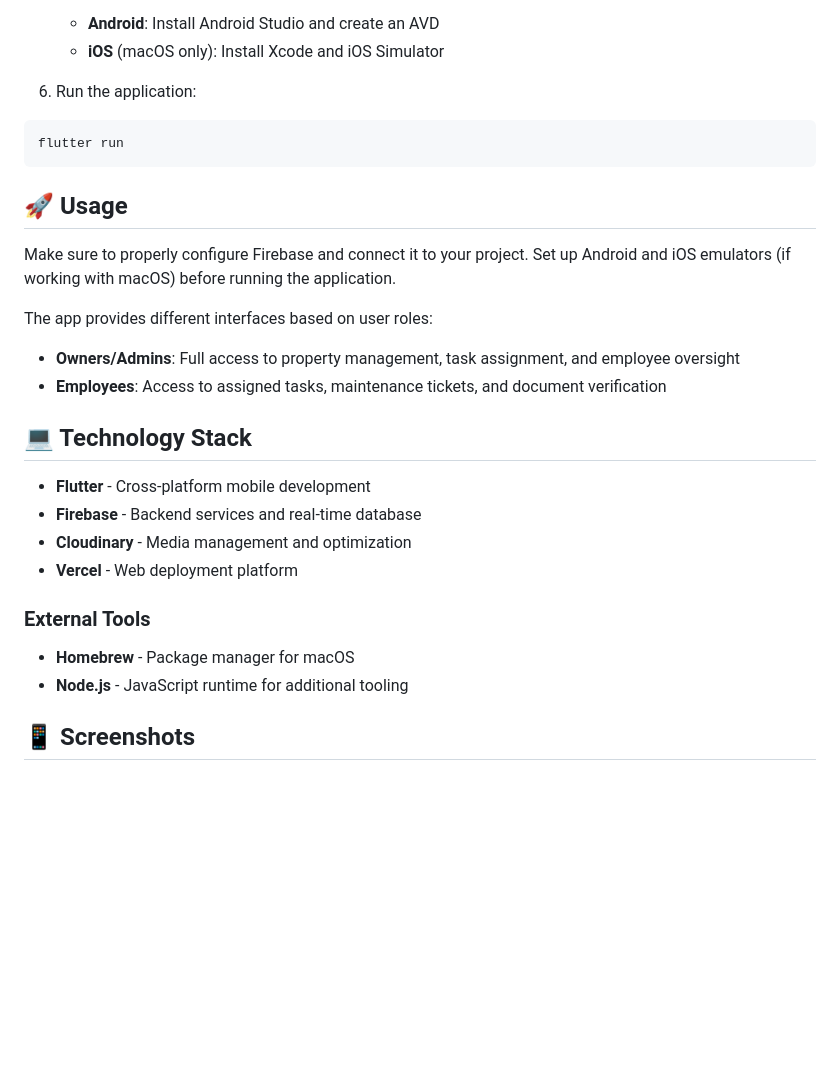
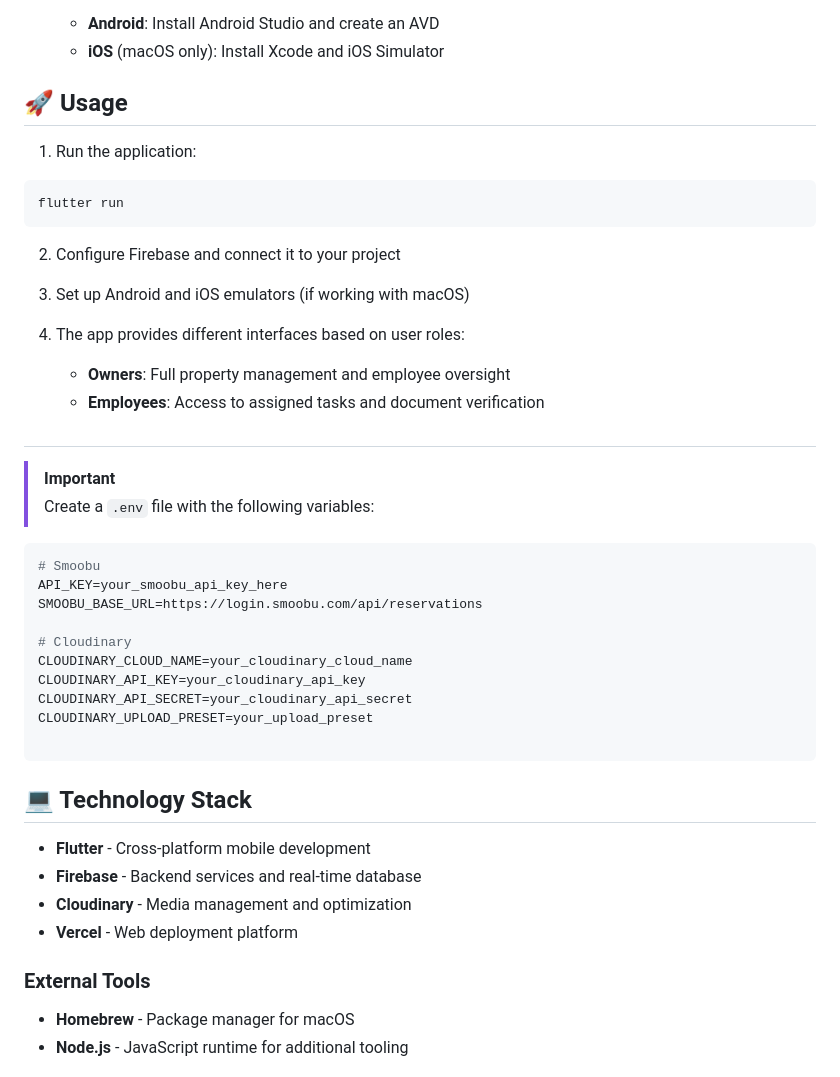
Before and after one commit to LeoFreyre/adminrentalho-app-real-estate-control, a Markdown page: README.md, the part around one of its changes. Rendered like a GitHub page; blank space fills up the shorter version.

````diff
--- a/README.md
+++ b/README.md
@@ -148,21 +75,38 @@ cd ..
    - **Android**: Install Android Studio and create an AVD
    - **iOS** (macOS only): Install Xcode and iOS Simulator
 
-6. Run the application:
+## 🚀 Usage
+1. Run the application:
 ```bash
 flutter run
 ```
 
-## 🚀 Usage
+2. Configure Firebase and connect it to your project
 
-Make sure to properly configure Firebase and connect it to your project. Set up Android and iOS emulators (if working with macOS) before running the application.
+3. Set up Android and iOS emulators (if working with macOS)
 
-The app provides different interfaces based on user roles:
-- **Owners/Admins**: Full access to property management, task assignment, and employee oversight
-- **Employees**: Access to assigned tasks, maintenance tickets, and document verification
+4. The app provides different interfaces based on user roles:
+   - **Owners**: Full property management and employee oversight
+   - **Employees**: Access to assigned tasks and document verification
+
+##
+
+> [!IMPORTANT]
+> Create a `.env` file with the following variables:
+```env
+# Smoobu
+API_KEY=your_smoobu_api_key_here
+SMOOBU_BASE_URL=https://login.smoobu.com/api/reservations
+
+# Cloudinary
+CLOUDINARY_CLOUD_NAME=your_cloudinary_cloud_name
+CLOUDINARY_API_KEY=your_cloudinary_api_key
+CLOUDINARY_API_SECRET=your_cloudinary_api_secret
+CLOUDINARY_UPLOAD_PRESET=your_upload_preset
+
+```
 
 ## 💻 Technology Stack
-
 - **Flutter** - Cross-platform mobile development
 - **Firebase** - Backend services and real-time database
 - **Cloudinary** - Media management and optimization
@@ -172,5 +116,5 @@ The app provides different interfaces based on user roles:
 - **Homebrew** - Package manager for macOS
 - **Node.js** - JavaScript runtime for additional tooling
 
-## 📱 Screenshots
+##
 
````
Also changed, not shown: other parts of README.md (+68 -114 lines).
